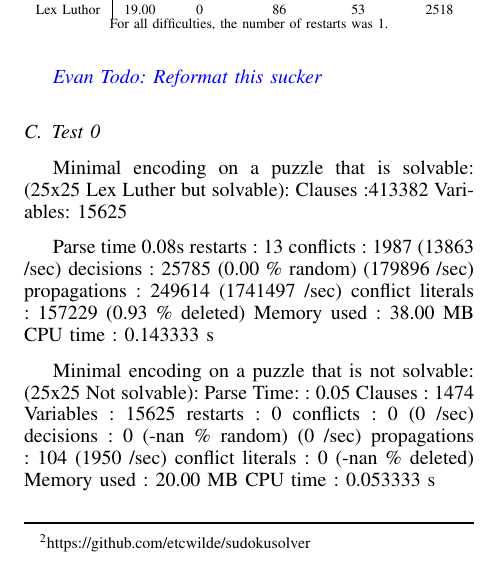
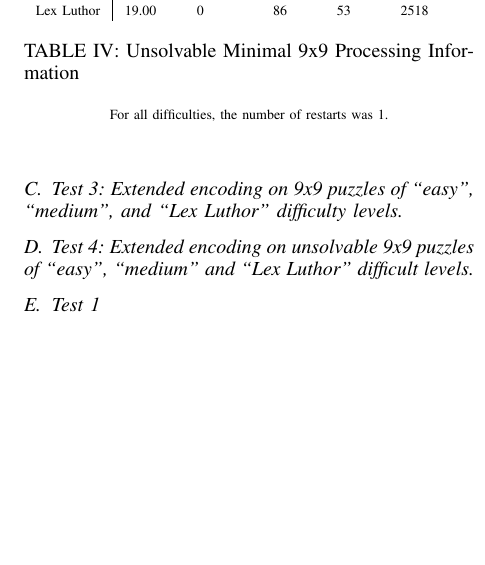
Before and after one commit to zakiganteng/sudokusolver, a LaTeX paper (docs/Sudoku_As_SAT.tex): part of one column of page 2 of 2 before the commit and part of one column of page 2 of 3 after it, cut so that both start at the same text, the shorter picture padded with empty space. Compiled offline with pdfLaTeX.

Commit message:
Adding extra table support packages and cleaning up formatting

```diff
--- a/docs/Sudoku_As_SAT.tex
+++ b/docs/Sudoku_As_SAT.tex
@@ -36,8 +36,15 @@ SAT solver}
             urlcolor=blue,citecolor=red}
 
 \usepackage[nospace]{cite}
+
+% Table support
+\usepackage{dcolumn}
+\usepackage{longtable}
+\usepackage{balance}
+
+% Extra suppport
 \usepackage{xspace}
-
+\usepackage{caption}
 
 % Fix any bad-hyphenations here
 \hyphenation{}
@@ -179,6 +192,10 @@ and ``Lex Luthor'' difficulty levels.}
 	\end{tabular}
+	\caption{Unsolvable Minimal 9x9 Processing Information}
+
+	\label{tab:summary}
 	For all difficulties, the number of restarts was 1.
+
 \end{table}
 
-\evantodo{Reformat this sucker}
-\subsection{Test 0}
+\subsection{Test 3: Extended encoding on 9x9 puzzles of ``easy'', ``medium'',
+and ``Lex Luthor'' difficulty levels.}
@@ -187,0 +211,4 @@ and ``Lex Luthor'' difficulty levels.}
+\end{table}
+
+\subsection{Test 4: Extended encoding on unsolvable 9x9 puzzles of ``easy'',
+``medium'' and ``Lex Luthor'' difficult levels.}
@@ -188,31 +224,6 @@ and ``Lex Luthor'' difficulty levels.}
+\end{table}
 
 
-Minimal encoding on a puzzle that is solvable:
-(25x25 Lex Luther but solvable):
-Clauses  :413382
-Variables: 15625
-
-Parse time 0.08s
-restarts              : 13
-conflicts             : 1987           (13863 /sec)
-decisions             : 25785          (0.00 \% random) (179896 /sec)
-propagations          : 249614         (1741497 /sec)
-conflict literals     : 157229         (0.93 \% deleted)
-Memory used           : 38.00 MB
-CPU time              : 0.143333 s
-
-Minimal encoding on a puzzle that is not solvable:
-(25x25 Not solvable):
-Parse Time:		: 0.05
-Clauses		      : 1474
-Variables	      : 15625
-restarts              : 0
-conflicts             : 0              (0 /sec)
-decisions             : 0              (-nan \% random) (0 /sec)
-propagations          : 104            (1950 /sec)
-conflict literals     : 0              (-nan \% deleted)
-Memory used           : 20.00 MB
-CPU time              : 0.053333 s
 
 \subsection{Test 1}
 Minimal encoding versus extended encoding on a medium puzzle:
```
Also changed, not shown: docs/Sudoku_As_SAT.tex (69 more changed lines).
